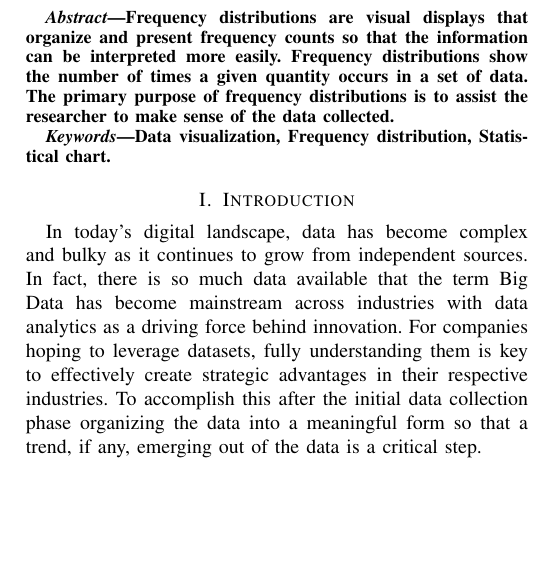
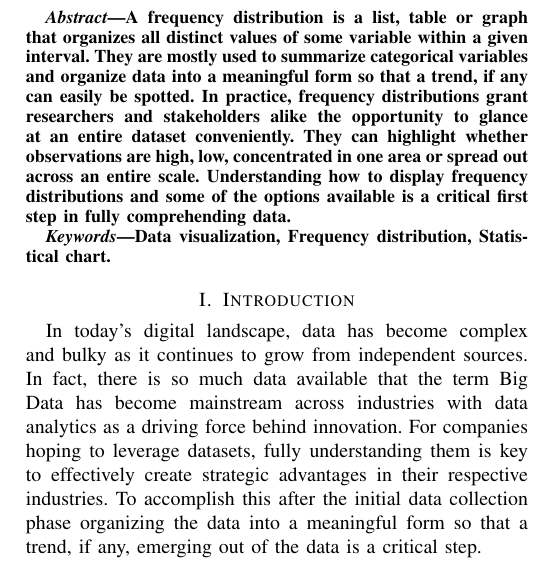
Before and after one commit to ediazcrz/CAP-5738, a LaTeX paper (main.tex, which reads abstract.tex): part of one column of page 1 of 4, cut at the place of the change, the shorter picture padded with empty space. Compiled offline with pdfLaTeX; a missing font is replaced by an installed copy or a similar font; a LaTeX package or settings file that is missing is left out.

Commit message:
rewrote abstract

```diff
--- a/abstract.tex
+++ b/abstract.tex
@@ -1,5 +1,9 @@
-Frequency distributions are visual displays that organize and present frequency
-counts so that the information can be interpreted more easily. Frequency distributions
-show the number of times a given quantity occurs in a set of data. The primary
-purpose of frequency distributions is to assist the researcher to make sense of
-the data collected.
+A frequency distribution is a list, table or graph that organizes all distinct
+values of some variable within a given interval. They are mostly used to summarize
+categorical variables and organize data into a meaningful form so that a trend,
+if any can easily be spotted. In practice, frequency distributions grant researchers
+and stakeholders alike the opportunity to glance at an entire dataset conveniently.
+They can highlight whether observations are high, low, concentrated in one area or
+spread out across an entire scale. Understanding how to display frequency distributions
+and some of the options available is a critical first step in fully comprehending
+data.
```
